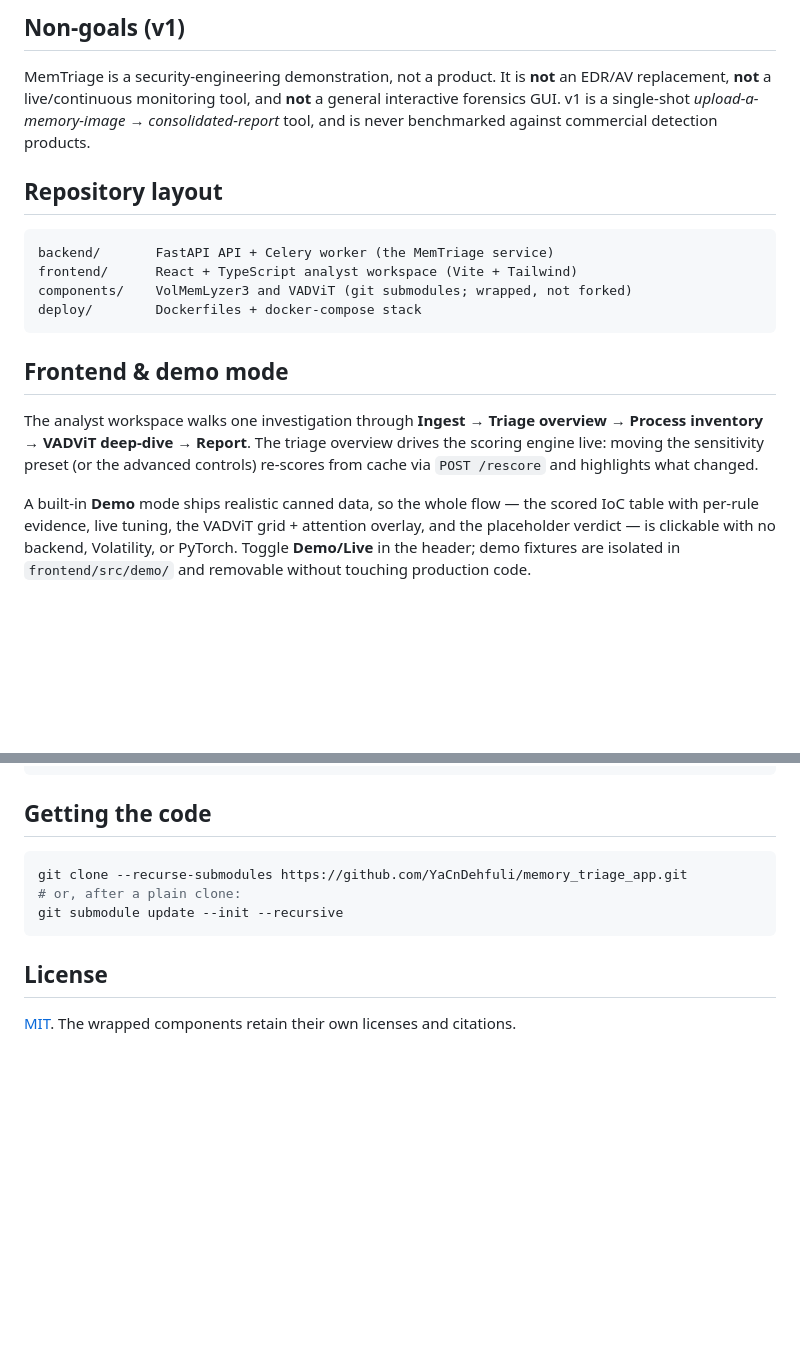
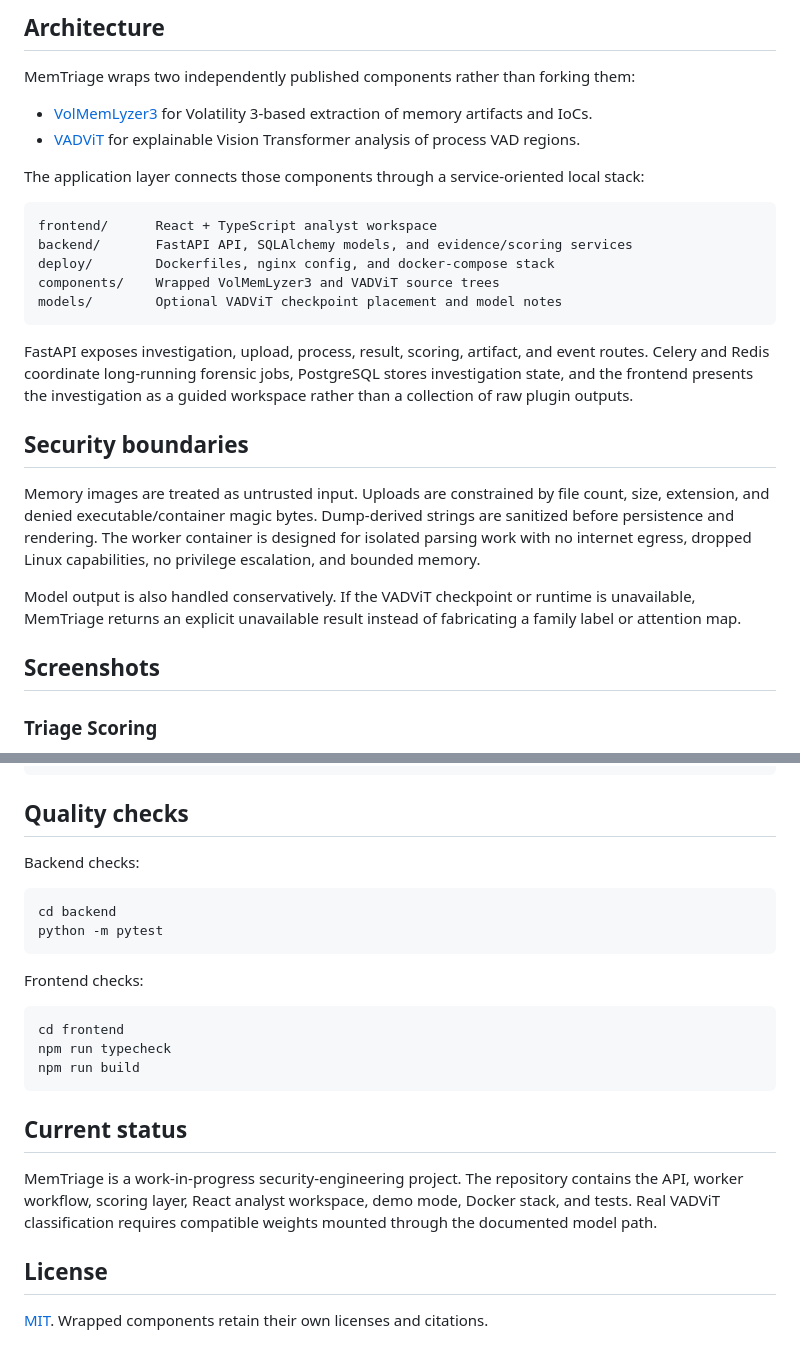
Before and after one commit to YaCnDehfuli/MemTriage, a Markdown page: README.md, 2 parts joined by grey strips. Rendered like a GitHub page; blank space fills up the shorter version.

````diff
--- a/README.md
+++ b/README.md
@@ -42,30 +49,42 @@ result folds into one consolidated, exportable investigation report.
 
-## Non-goals (v1)
+## Architecture
 
-MemTriage is a security-engineering demonstration, not a product. It is **not**
-an EDR/AV replacement, **not** a live/continuous monitoring tool, and **not** a
-general interactive forensics GUI. v1 is a single-shot
-*upload-a-memory-image → consolidated-report* tool, and is never benchmarked
-against commercial detection products.
+MemTriage wraps two independently published components rather than forking them:
 
-## Repository layout
+- [VolMemLyzer3](https://github.com/YaCnDehfuli/VolMemLyzer3-CLI_forensic_tool)
+  for Volatility 3-based extraction of memory artifacts and IoCs.
+- [VADViT](https://github.com/YaCnDehfuli/VADViT) for explainable Vision
+  Transformer analysis of process VAD regions.
 
-```
-backend/       FastAPI API + Celery worker (the MemTriage service)
-frontend/      React + TypeScript analyst workspace (Vite + Tailwind)
-components/    VolMemLyzer3 and VADViT (git submodules; wrapped, not forked)
-deploy/        Dockerfiles + docker-compose stack
+The application layer connects those components through a service-oriented local
+stack:
+
+```text
+frontend/      React + TypeScript analyst workspace
+backend/       FastAPI API, SQLAlchemy models, and evidence/scoring services
+deploy/        Dockerfiles, nginx config, and docker-compose stack
+components/    Wrapped VolMemLyzer3 and VADViT source trees
+models/        Optional VADViT checkpoint placement and model notes
 ```
 
-## Frontend & demo mode
+FastAPI exposes investigation, upload, process, result, scoring, artifact, and
+event routes. Celery and Redis coordinate long-running forensic jobs, PostgreSQL
+stores investigation state, and the frontend presents the investigation as a
+guided workspace rather than a collection of raw plugin outputs.
 
-The analyst workspace walks one investigation through **Ingest → Triage overview
-→ Process inventory → VADViT deep-dive → Report**. The triage overview drives the
-scoring engine live: moving the sensitivity preset (or the advanced controls)
-re-scores from cache via `POST /rescore` and highlights what changed.
+## Security boundaries
 
-A built-in **Demo** mode ships realistic canned data, so the whole flow — the
-scored IoC table with per-rule evidence, live tuning, the VADViT grid + attention
-overlay, and the placeholder verdict — is clickable with no backend, Volatility,
-or PyTorch. Toggle **Demo/Live** in the header; demo fixtures are isolated in
-`frontend/src/demo/` and removable without touching production code.
+Memory images are treated as untrusted input. Uploads are constrained by file
+count, size, extension, and denied executable/container magic bytes. Dump-derived
+strings are sanitized before persistence and rendering. The worker container is
+designed for isolated parsing work with no internet egress, dropped Linux
+capabilities, no privilege escalation, and bounded memory.
+
+Model output is also handled conservatively. If the VADViT checkpoint or runtime
+is unavailable, MemTriage returns an explicit unavailable result instead of
+fabricating a family label or attention map.
+
+## Screenshots
+
+### Triage Scoring
+
@@ -76,14 +137,30 @@ cd frontend && npm install && npm run dev      # http://localhost:5173 (opens in
 docker compose -f deploy/docker-compose.yml up --build
 ```
 
-## Getting the code
+## Quality checks
+
+Backend checks:
 
 ```bash
-git clone --recurse-submodules https://github.com/YaCnDehfuli/memory_triage_app.git
-# or, after a plain clone:
-git submodule update --init --recursive
+cd backend
+python -m pytest
 ```
+
+Frontend checks:
+
+```bash
+cd frontend
+npm run typecheck
+npm run build
+```
+
+## Current status
+
+MemTriage is a work-in-progress security-engineering project. The repository
+contains the API, worker workflow, scoring layer, React analyst workspace, demo
+mode, Docker stack, and tests. Real VADViT classification requires compatible
+weights mounted through the documented model path.
 
 ## License
 
-[MIT](LICENSE). The wrapped components retain their own licenses and citations.
+[MIT](LICENSE). Wrapped components retain their own licenses and citations.
````
Also changed, not shown: other parts of README.md (+82 -33 lines), docs/assets/memtriage-process-inventory.png (added), docs/assets/memtriage-triage-overview.png (added), docs/assets/memtriage-vadvit-deep-dive.png (added).
